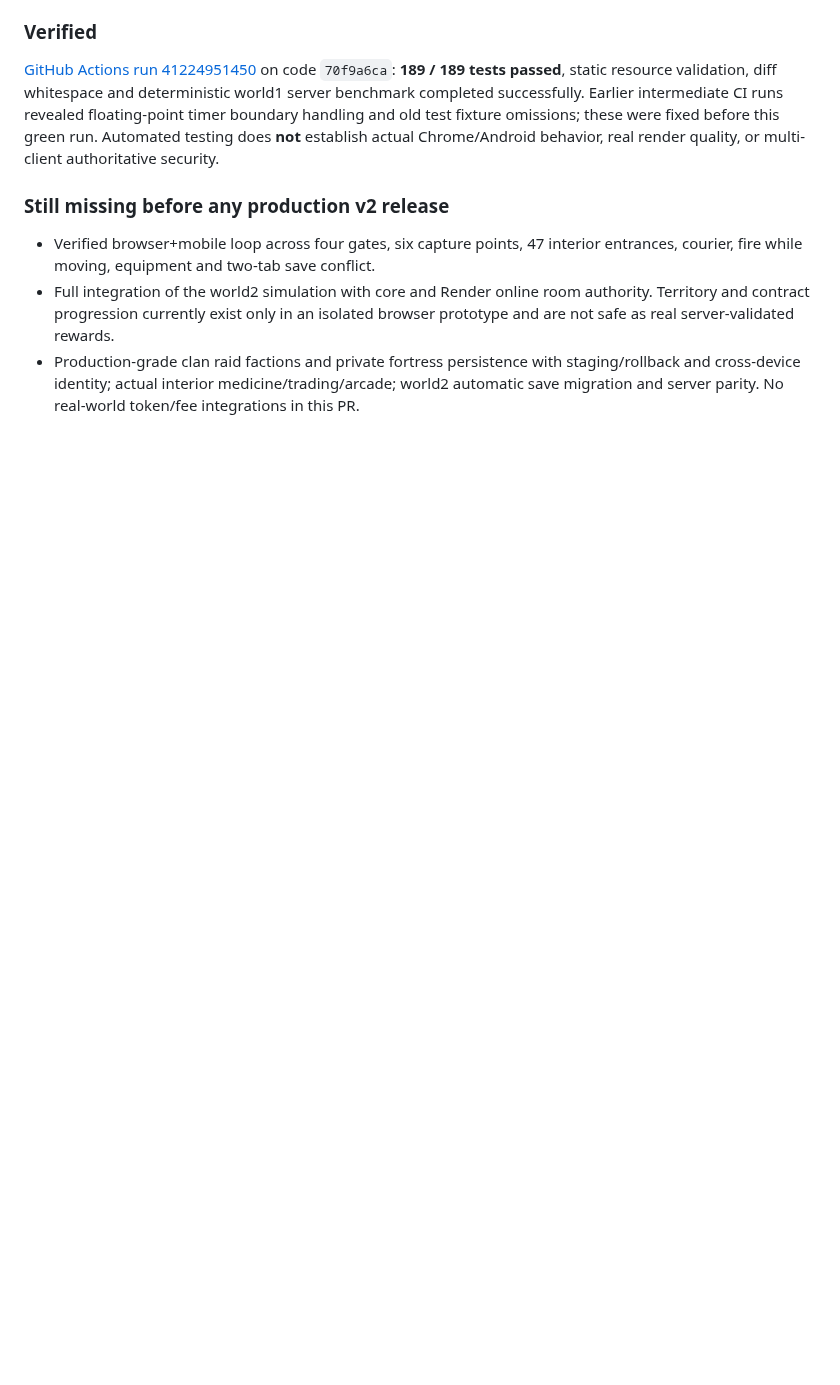
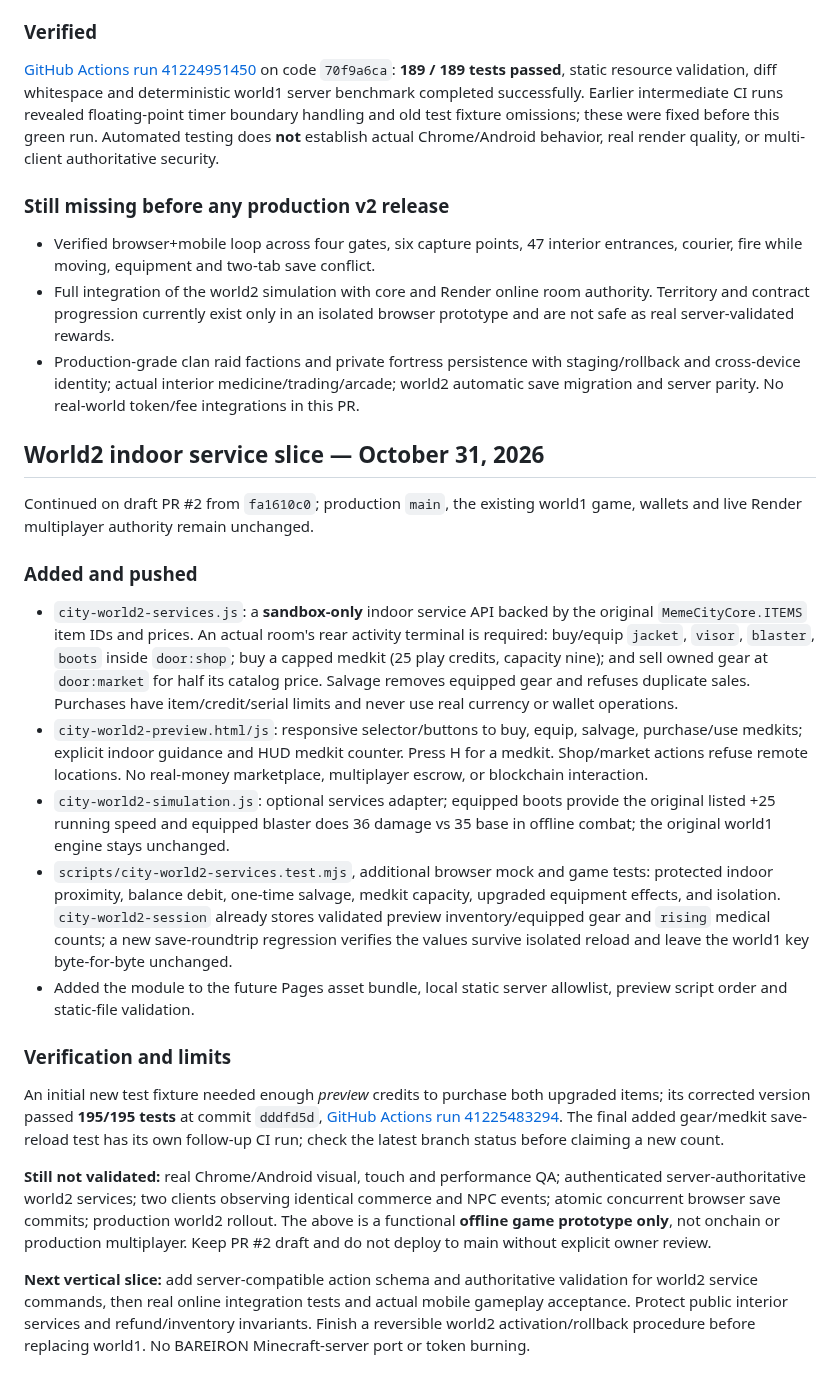
Before and after one commit to kaibuzz0/Offensive-meme-launch-pad, a Markdown page: DEVELOPMENT_STATUS.md, the part around the change. GitHub-like rendering; blank space fills up the shorter version.

Commit message:
docs(world2): hand off sandbox indoor services and verification limits

```diff
--- a/DEVELOPMENT_STATUS.md
+++ b/DEVELOPMENT_STATUS.md
@@ -242,3 +242,22 @@ The previous PR #1 is now merged into deployed `main` (`08e6d169`); **new work h
 - Verified browser+mobile loop across four gates, six capture points, 47 interior entrances, courier, fire while moving, equipment and two-tab save conflict.
 - Full integration of the world2 simulation with core and Render online room authority. Territory and contract progression currently exist only in an isolated browser prototype and are not safe as real server-validated rewards.
 - Production-grade clan raid factions and private fortress persistence with staging/rollback and cross-device identity; actual interior medicine/trading/arcade; world2 automatic save migration and server parity. No real-world token/fee integrations in this PR.
+
+
+## World2 indoor service slice — October 31, 2026
+
+Continued on draft PR #2 from `fa1610c0`; production `main`, the existing world1 game, wallets and live Render multiplayer authority remain unchanged.
+
+### Added and pushed
+- `city-world2-services.js`: a **sandbox-only** indoor service API backed by the original `MemeCityCore.ITEMS` item IDs and prices. An actual room's rear activity terminal is required: buy/equip `jacket`, `visor`, `blaster`, `boots` inside `door:shop`; buy a capped medkit (25 play credits, capacity nine); and sell owned gear at `door:market` for half its catalog price. Salvage removes equipped gear and refuses duplicate sales. Purchases have item/credit/serial limits and never use real currency or wallet operations.
+- `city-world2-preview.html/js`: responsive selector/buttons to buy, equip, salvage, purchase/use medkits; explicit indoor guidance and HUD medkit counter. Press H for a medkit. Shop/market actions refuse remote locations. No real-money marketplace, multiplayer escrow, or blockchain interaction.
+- `city-world2-simulation.js`: optional services adapter; equipped boots provide the original listed +25 running speed and equipped blaster does 36 damage vs 35 base in offline combat; the original world1 engine stays unchanged.
+- `scripts/city-world2-services.test.mjs`, additional browser mock and game tests: protected indoor proximity, balance debit, one-time salvage, medkit capacity, upgraded equipment effects, and isolation. `city-world2-session` already stores validated preview inventory/equipped gear and `rising` medical counts; a new save-roundtrip regression verifies the values survive isolated reload and leave the world1 key byte-for-byte unchanged.
+- Added the module to the future Pages asset bundle, local static server allowlist, preview script order and static-file validation.
+
+### Verification and limits
+An initial new test fixture needed enough *preview* credits to purchase both upgraded items; its corrected version passed **195/195 tests** at commit `dddfd5d`, [GitHub Actions run 41225483294](https://github.com/kaibuzz0/Offensive-meme-launch-pad/actions/runs/41225483294). The final added gear/medkit save-reload test has its own follow-up CI run; check the latest branch status before claiming a new count.
+
+**Still not validated:** real Chrome/Android visual, touch and performance QA; authenticated server-authoritative world2 services; two clients observing identical commerce and NPC events; atomic concurrent browser save commits; production world2 rollout. The above is a functional **offline game prototype only**, not onchain or production multiplayer. Keep PR #2 draft and do not deploy to main without explicit owner review.
+
+**Next vertical slice:** add server-compatible action schema and authoritative validation for world2 service commands, then real online integration tests and actual mobile gameplay acceptance. Protect public interior services and refund/inventory invariants. Finish a reversible world2 activation/rollback procedure before replacing world1. No BAREIRON Minecraft-server port or token burning.
```
